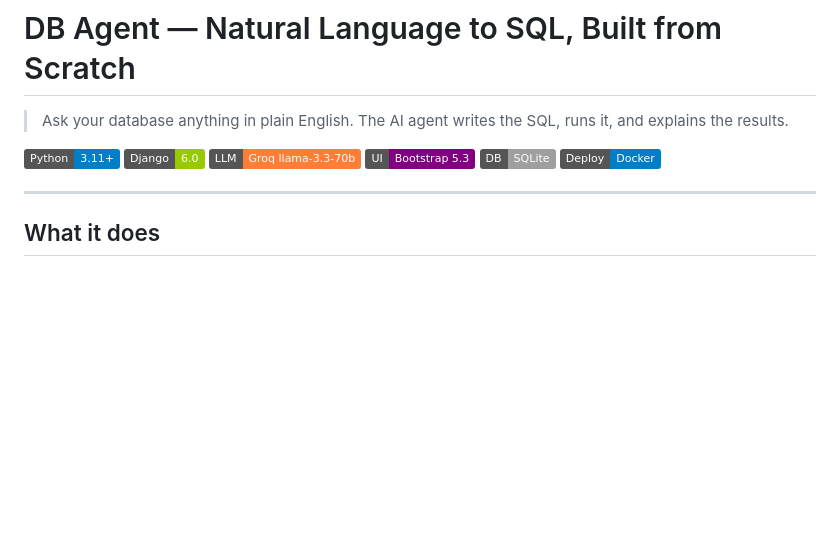
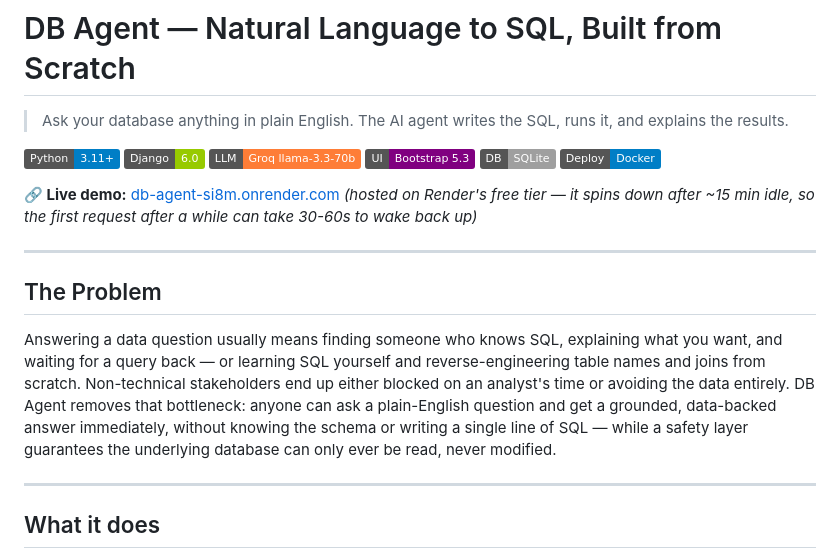
Before and after one commit to RishabhVishwakarma1729/db-agent, a Markdown page: README.md, the part around the change. GitHub-like rendering; badges without logos; blank space fills up the shorter version.

Commit message:
Add live demo link and problem statement to README
Links the deployed Render instance up top (with a note about free-tier
spin-down) and adds a Problem section explaining the bottleneck this
solves, ahead of the existing feature/architecture walkthrough.

Co-Authored-By: Claude Sonnet 5 <noreply@anthropic.com>

```diff
--- a/README.md
+++ b/README.md
@@ -8,6 +8,15 @@
 ![Bootstrap](https://img.shields.io/badge/UI-Bootstrap%205.3-purple?logo=bootstrap)
 ![SQLite](https://img.shields.io/badge/DB-SQLite-lightgrey?logo=sqlite)
 ![Docker](https://img.shields.io/badge/Deploy-Docker-blue?logo=docker)
+
+**🔗 Live demo:** [db-agent-si8m.onrender.com](https://db-agent-si8m.onrender.com/)
+*(hosted on Render's free tier — it spins down after ~15 min idle, so the first request after a while can take 30-60s to wake back up)*
+
+---
+
+## The Problem
+
+Answering a data question usually means finding someone who knows SQL, explaining what you want, and waiting for a query back — or learning SQL yourself and reverse-engineering table names and joins from scratch. Non-technical stakeholders end up either blocked on an analyst's time or avoiding the data entirely. DB Agent removes that bottleneck: anyone can ask a plain-English question and get a grounded, data-backed answer immediately, without knowing the schema or writing a single line of SQL — while a safety layer guarantees the underlying database can only ever be read, never modified.
 
 ---
 
```
